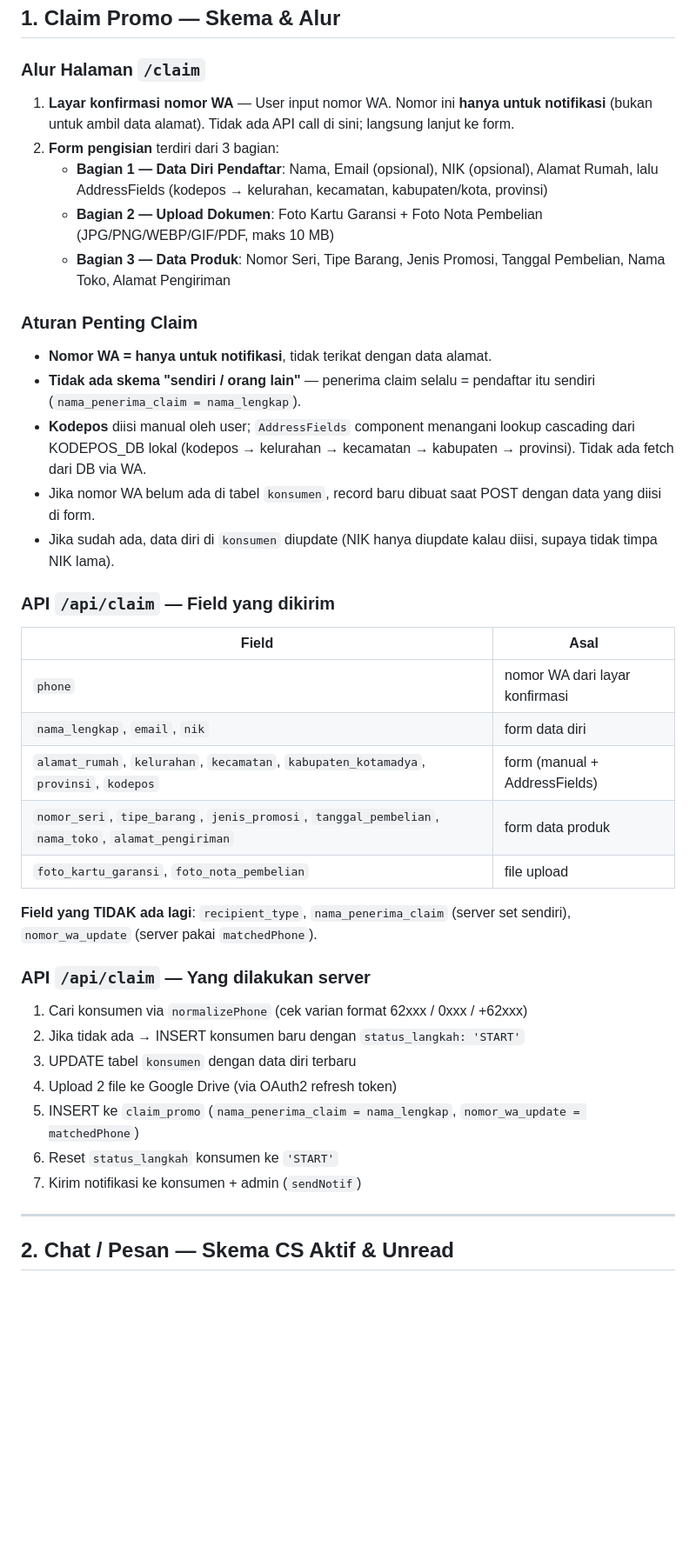
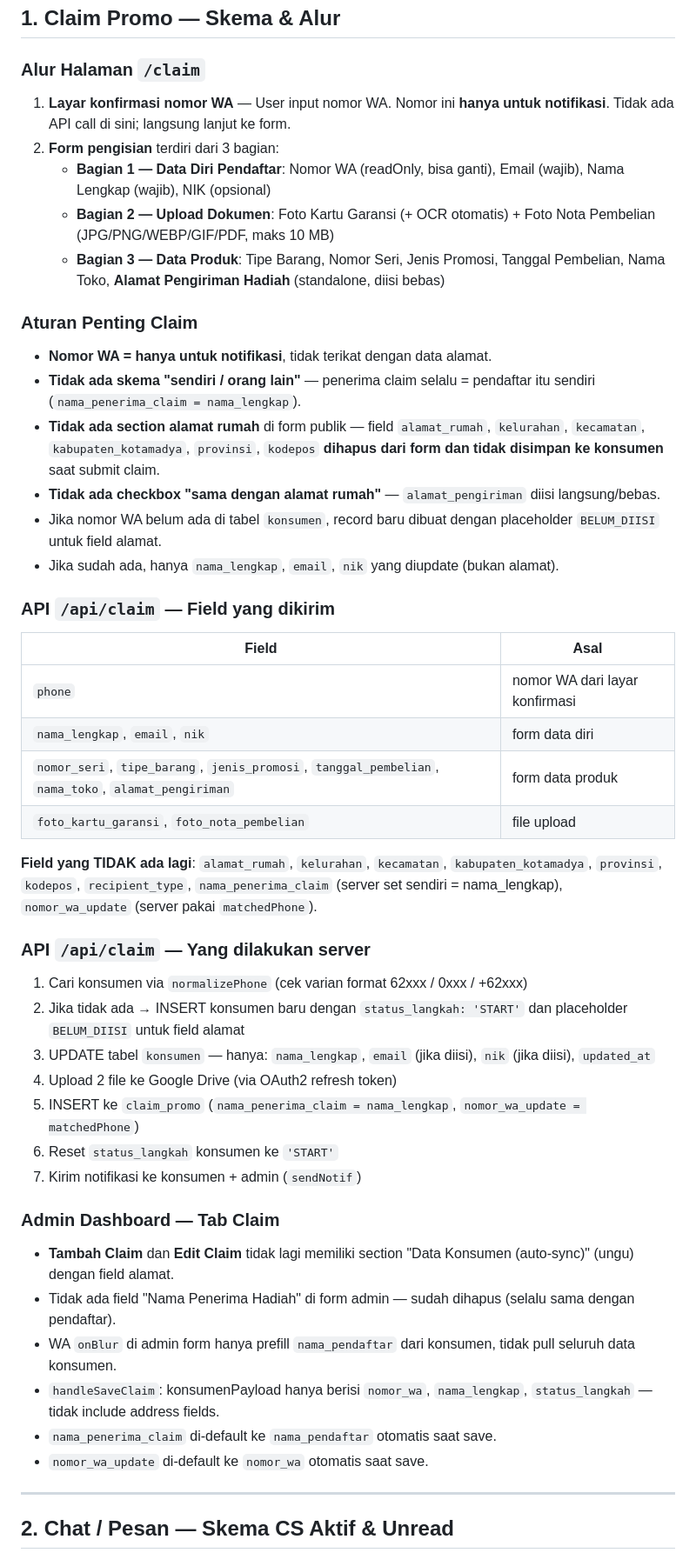
Before and after one commit to Jipesya27/nikon-dashboard, a Markdown page: memory.md, the part around the change. Shown at 87% size. Drawn GitHub-style; blank space fills up the shorter version.

Commit message:
docs(memory): update skema claim — hapus alamat-WA link, berlaku universal

```diff
--- a/memory.md
+++ b/memory.md
@@ -8,19 +8,20 @@ Dokumen ini merangkum semua skema, alur, dan keputusan desain yang sudah diimple
 
 ### Alur Halaman `/claim`
 
-1. **Layar konfirmasi nomor WA** — User input nomor WA. Nomor ini **hanya untuk notifikasi** (bukan untuk ambil data alamat). Tidak ada API call di sini; langsung lanjut ke form.
+1. **Layar konfirmasi nomor WA** — User input nomor WA. Nomor ini **hanya untuk notifikasi**. Tidak ada API call di sini; langsung lanjut ke form.
 2. **Form pengisian** terdiri dari 3 bagian:
-   - **Bagian 1 — Data Diri Pendaftar**: Nama, Email (opsional), NIK (opsional), Alamat Rumah, lalu AddressFields (kodepos → kelurahan, kecamatan, kabupaten/kota, provinsi)
-   - **Bagian 2 — Upload Dokumen**: Foto Kartu Garansi + Foto Nota Pembelian (JPG/PNG/WEBP/GIF/PDF, maks 10 MB)
-   - **Bagian 3 — Data Produk**: Nomor Seri, Tipe Barang, Jenis Promosi, Tanggal Pembelian, Nama Toko, Alamat Pengiriman
+   - **Bagian 1 — Data Diri Pendaftar**: Nomor WA (readOnly, bisa ganti), Email (wajib), Nama Lengkap (wajib), NIK (opsional)
+   - **Bagian 2 — Upload Dokumen**: Foto Kartu Garansi (+ OCR otomatis) + Foto Nota Pembelian (JPG/PNG/WEBP/GIF/PDF, maks 10 MB)
+   - **Bagian 3 — Data Produk**: Tipe Barang, Nomor Seri, Jenis Promosi, Tanggal Pembelian, Nama Toko, **Alamat Pengiriman Hadiah** (standalone, diisi bebas)
 
 ### Aturan Penting Claim
 
 - **Nomor WA = hanya untuk notifikasi**, tidak terikat dengan data alamat.
 - **Tidak ada skema "sendiri / orang lain"** — penerima claim selalu = pendaftar itu sendiri (`nama_penerima_claim = nama_lengkap`).
-- **Kodepos** diisi manual oleh user; `AddressFields` component menangani lookup cascading dari KODEPOS_DB lokal (kodepos → kelurahan → kecamatan → kabupaten → provinsi). Tidak ada fetch dari DB via WA.
-- Jika nomor WA belum ada di tabel `konsumen`, record baru dibuat saat POST dengan data yang diisi di form.
-- Jika sudah ada, data diri di `konsumen` diupdate (NIK hanya diupdate kalau diisi, supaya tidak timpa NIK lama).
+- **Tidak ada section alamat rumah** di form publik — field `alamat_rumah`, `kelurahan`, `kecamatan`, `kabupaten_kotamadya`, `provinsi`, `kodepos` **dihapus dari form dan tidak disimpan ke konsumen** saat submit claim.
+- **Tidak ada checkbox "sama dengan alamat rumah"** — `alamat_pengiriman` diisi langsung/bebas.
+- Jika nomor WA belum ada di tabel `konsumen`, record baru dibuat dengan placeholder `BELUM_DIISI` untuk field alamat.
+- Jika sudah ada, hanya `nama_lengkap`, `email`, `nik` yang diupdate (bukan alamat).
 
 ### API `/api/claim` — Field yang dikirim
 
@@ -28,21 +29,29 @@ Dokumen ini merangkum semua skema, alur, dan keputusan desain yang sudah diimple
 |---|---|
 | `phone` | nomor WA dari layar konfirmasi |
 | `nama_lengkap`, `email`, `nik` | form data diri |
-| `alamat_rumah`, `kelurahan`, `kecamatan`, `kabupaten_kotamadya`, `provinsi`, `kodepos` | form (manual + AddressFields) |
 | `nomor_seri`, `tipe_barang`, `jenis_promosi`, `tanggal_pembelian`, `nama_toko`, `alamat_pengiriman` | form data produk |
 | `foto_kartu_garansi`, `foto_nota_pembelian` | file upload |
 
-**Field yang TIDAK ada lagi**: `recipient_type`, `nama_penerima_claim` (server set sendiri), `nomor_wa_update` (server pakai `matchedPhone`).
+**Field yang TIDAK ada lagi**: `alamat_rumah`, `kelurahan`, `kecamatan`, `kabupaten_kotamadya`, `provinsi`, `kodepos`, `recipient_type`, `nama_penerima_claim` (server set sendiri = nama_lengkap), `nomor_wa_update` (server pakai `matchedPhone`).
 
 ### API `/api/claim` — Yang dilakukan server
 
 1. Cari konsumen via `normalizePhone` (cek varian format 62xxx / 0xxx / +62xxx)
-2. Jika tidak ada → INSERT konsumen baru dengan `status_langkah: 'START'`
-3. UPDATE tabel `konsumen` dengan data diri terbaru
+2. Jika tidak ada → INSERT konsumen baru dengan `status_langkah: 'START'` dan placeholder `BELUM_DIISI` untuk field alamat
+3. UPDATE tabel `konsumen` — hanya: `nama_lengkap`, `email` (jika diisi), `nik` (jika diisi), `updated_at`
 4. Upload 2 file ke Google Drive (via OAuth2 refresh token)
 5. INSERT ke `claim_promo` (`nama_penerima_claim = nama_lengkap`, `nomor_wa_update = matchedPhone`)
 6. Reset `status_langkah` konsumen ke `'START'`
 7. Kirim notifikasi ke konsumen + admin (`sendNotif`)
+
+### Admin Dashboard — Tab Claim
+
+- **Tambah Claim** dan **Edit Claim** tidak lagi memiliki section "Data Konsumen (auto-sync)" (ungu) dengan field alamat.
+- Tidak ada field "Nama Penerima Hadiah" di form admin — sudah dihapus (selalu sama dengan pendaftar).
+- WA `onBlur` di admin form hanya prefill `nama_pendaftar` dari konsumen, tidak pull seluruh data konsumen.
+- `handleSaveClaim`: konsumenPayload hanya berisi `nomor_wa`, `nama_lengkap`, `status_langkah` — tidak include address fields.
+- `nama_penerima_claim` di-default ke `nama_pendaftar` otomatis saat save.
+- `nomor_wa_update` di-default ke `nomor_wa` otomatis saat save.
 
 ---
 
```
